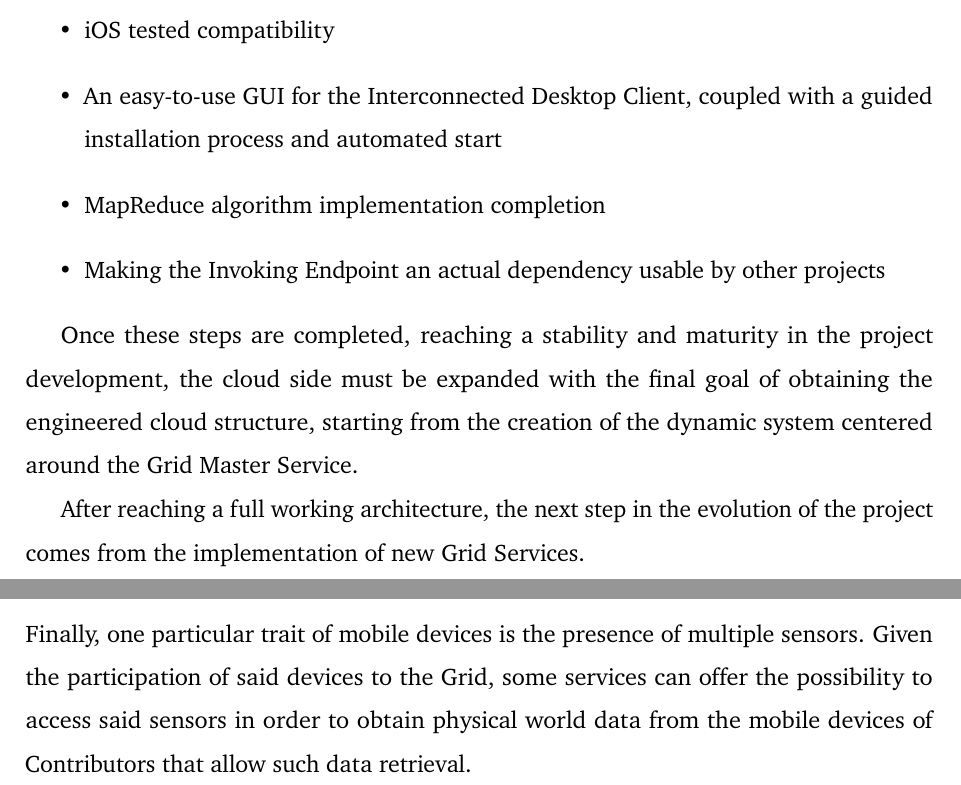
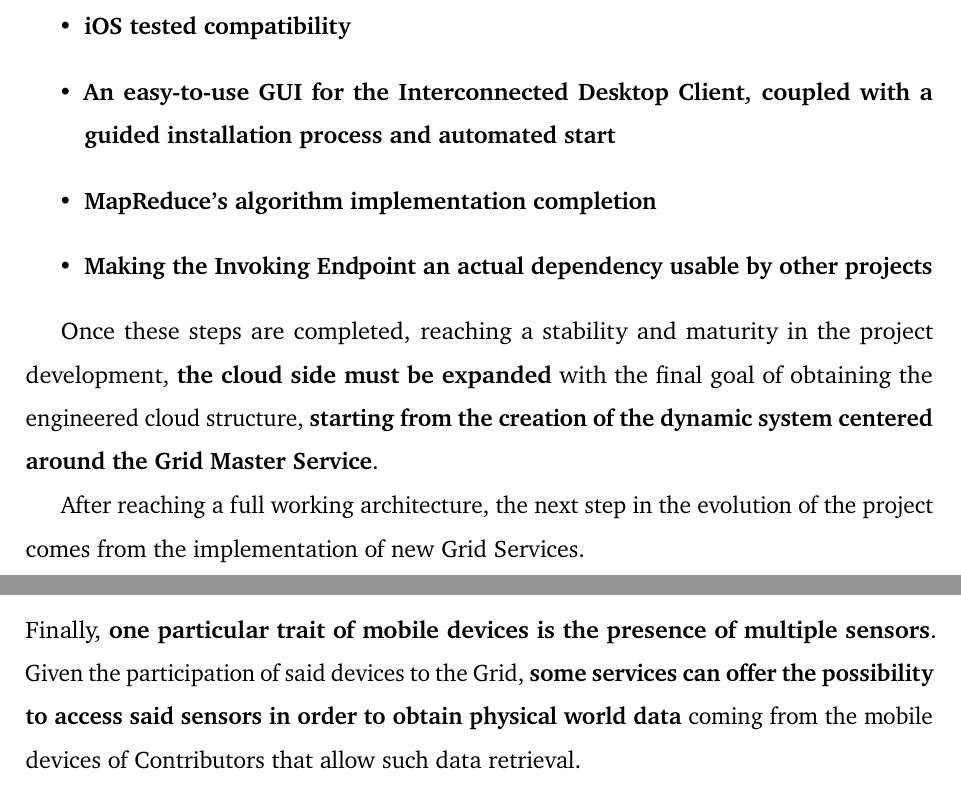
Before and after one commit to Tale152/master-thesis, a LaTeX thesis (main.tex, which reads document/chapters/chapter_8/sections/1_expanding_the_prototype.tex, document/chapters/chapter_8/sections/2_implementing_new_services.tex): two parts of pages 133 and 134 of 137, joined at a grey line, cut so that both start at the same text. Compiled offline with pdfLaTeX.

Commit message:
highlighted terms in ch 8

```diff
--- a/document/chapters/chapter_8/sections/1_expanding_the_prototype.tex
+++ b/document/chapters/chapter_8/sections/1_expanding_the_prototype.tex
@@ -3,10 +3,10 @@ The prototype seen in the previous chapter is just a fraction of the architectur
 \begin{itemize}
-    \item iOS tested compatibility
-    \item An easy-to-use GUI for the Interconnected Desktop Client, coupled with a guided installation process and automated start
-    \item MapReduce algorithm implementation completion
-    \item Making the Invoking Endpoint an actual dependency usable by other projects
+    \item \textbf{iOS tested compatibility}
+    \item \textbf{An easy-to-use GUI for the Interconnected Desktop Client, coupled with a guided installation process and automated start}
+    \item \textbf{MapReduce's algorithm implementation completion}
+    \item \textbf{Making the Invoking Endpoint an actual dependency usable by other projects}
 \end{itemize}
 
-Once these steps are completed, reaching a stability and maturity in the project development, the cloud side must be expanded with the final goal of obtaining the engineered cloud structure, starting from the creation of the dynamic system centered around the Grid Master Service.
+Once these steps are completed, reaching a stability and maturity in the project development, \textbf{the cloud side must be expanded} with the final goal of obtaining the engineered cloud structure, \textbf{starting from the creation of the dynamic system centered around the Grid Master Service}.
 
 After reaching a full working architecture, the next step in the evolution of the project comes from the implementation of new Grid Services.
--- a/document/chapters/chapter_8/sections/2_implementing_new_services.tex
+++ b/document/chapters/chapter_8/sections/2_implementing_new_services.tex
@@ -9,3 +9,3 @@ Another wasted resource in users' Devices is storage space, frequently remaining
 
 \subsection{Reaching the physical world: Collective computing}
-Finally, one particular trait of mobile devices is the presence of multiple sensors. Given the participation of said devices to the Grid, some services can offer the possibility to access said sensors in order to obtain physical world data from the mobile devices of Contributors that allow such data retrieval.
+Finally, \textbf{one particular trait of mobile devices is the presence of multiple sensors}. Given the participation of said devices to the Grid, \textbf{some services can offer the possibility to access said sensors in order to obtain physical world data} coming from the mobile devices of Contributors that allow such data retrieval.
```
Also changed, not shown: document/chapters/chapter_8/sections/1_expanding_the_prototype.tex (2 more changed lines), document/chapters/chapter_8/sections/2_implementing_new_services.tex (6 more changed lines).
